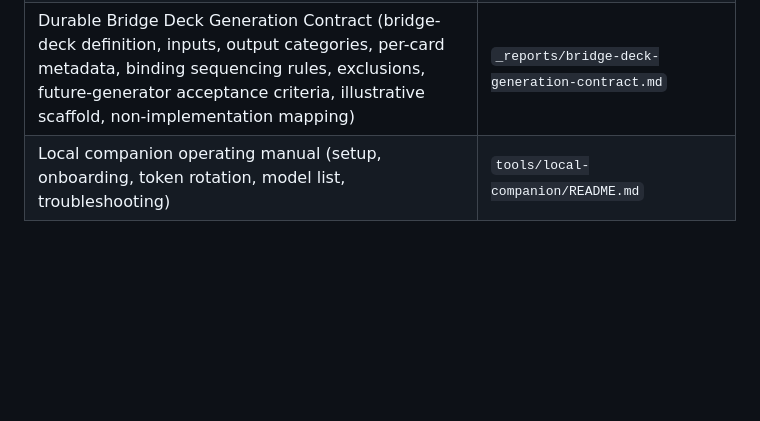
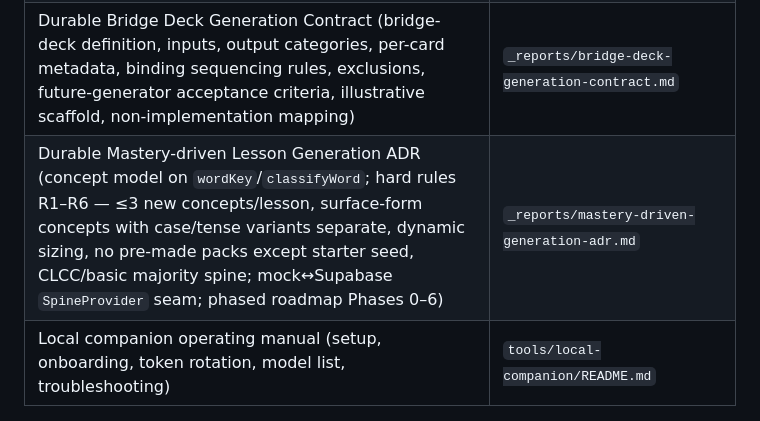
Before and after one commit to moidotsh/knowalong, a Markdown page: CLAUDE.md, the part around the change. Drawn GitHub-style; blank space fills up the shorter version.

```diff
--- a/CLAUDE.md
+++ b/CLAUDE.md
@@ -200,4 +200,5 @@ This is the contract that prevents doc drift. For every change you land in code,
 | Durable local-analysis/CLCC ADR (companion trust/auth/CORS, SSE-over-fetch, acceptance matrix, span model, HTTPS-to-loopback limitation, deferred promotion items) | `_reports/local-analysis-clcc.md` |
 | Durable Learner-Studio-CLCC product-boundary ADR (Learner PWA ownership, Studio boundary, data boundary, language-pack lifecycle, future bridge-card contract, rollout order, explicit non-goals) | `_reports/learner-studio-clcc-boundary.md` |
 | Durable Bridge Deck Generation Contract (bridge-deck definition, inputs, output categories, per-card metadata, binding sequencing rules, exclusions, future-generator acceptance criteria, illustrative scaffold, non-implementation mapping) | `_reports/bridge-deck-generation-contract.md` |
+| Durable Mastery-driven Lesson Generation ADR (concept model on `wordKey`/`classifyWord`; hard rules R1–R6 — ≤3 new concepts/lesson, surface-form concepts with case/tense variants separate, dynamic sizing, no pre-made packs except starter seed, CLCC/basic majority spine; mock↔Supabase `SpineProvider` seam; phased roadmap Phases 0–6) | `_reports/mastery-driven-generation-adr.md` |
 | Local companion operating manual (setup, onboarding, token rotation, model list, troubleshooting) | `tools/local-companion/README.md` |
```
Also changed, not shown: _reports/mastery-driven-generation-adr.md (added, +340 -0 lines).
